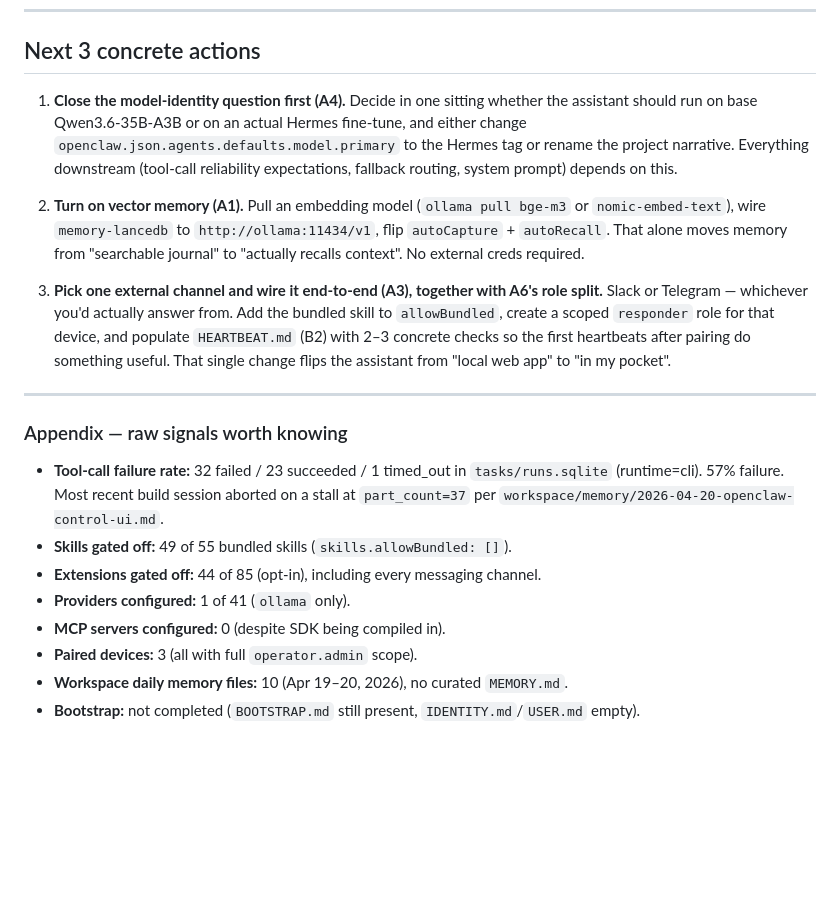
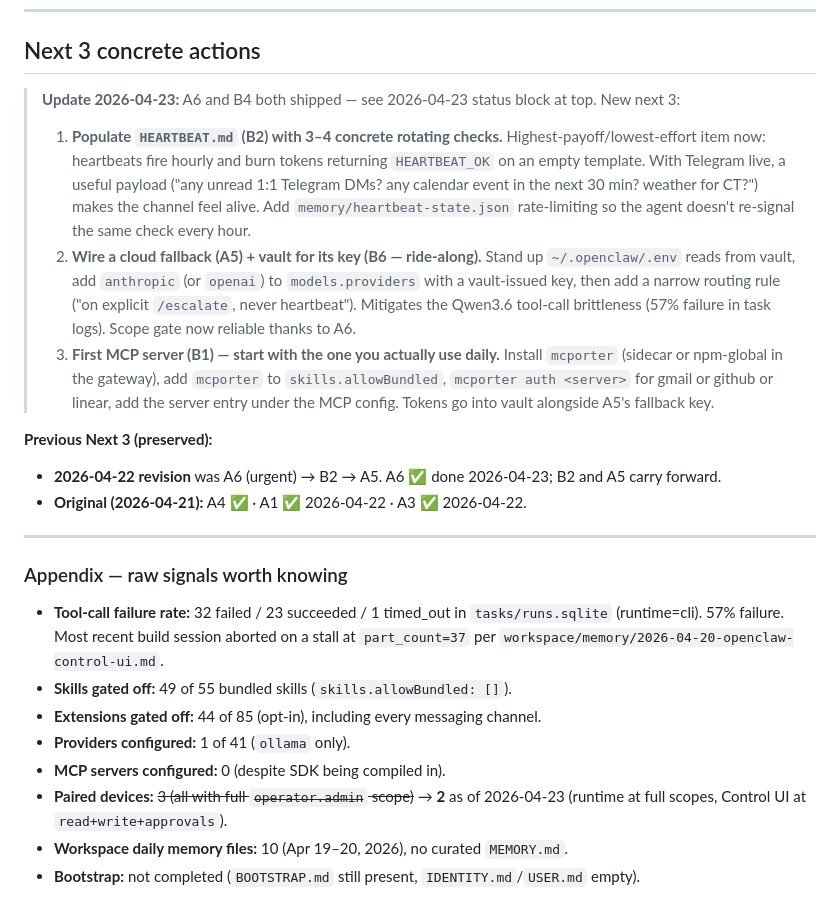
Before and after one commit to bryantharpe/dgx-ollama-hermes-config, a Markdown page: openclaw-gap-analysis.md, the part around one of its changes. GitHub-like rendering; blank space fills up the shorter version.

```diff
--- a/openclaw-gap-analysis.md
+++ b/openclaw-gap-analysis.md
@@ -207,11 +234,16 @@ Net: consent plumbing exists, but as configured it's coarse-grained and permissi
 
 ## Next 3 concrete actions
 
-1. **Close the model-identity question first (A4).** Decide in one sitting whether the assistant should run on base Qwen3.6-35B-A3B or on an actual Hermes fine-tune, and either change `openclaw.json.agents.defaults.model.primary` to the Hermes tag or rename the project narrative. Everything downstream (tool-call reliability expectations, fallback routing, system prompt) depends on this.
+> **Update 2026-04-23:** A6 and B4 both shipped — see 2026-04-23 status block at top. New next 3:
+>
+> 1. **Populate `HEARTBEAT.md` (B2) with 3–4 concrete rotating checks.** Highest-payoff/lowest-effort item now: heartbeats fire hourly and burn tokens returning `HEARTBEAT_OK` on an empty template. With Telegram live, a useful payload ("any unread 1:1 Telegram DMs? any calendar event in the next 30 min? weather for CT?") makes the channel feel alive. Add `memory/heartbeat-state.json` rate-limiting so the agent doesn't re-signal the same check every hour.
+> 2. **Wire a cloud fallback (A5) + vault for its key (B6 — ride-along).** Stand up `~/.openclaw/.env` reads from vault, add `anthropic` (or `openai`) to `models.providers` with a vault-issued key, then add a narrow routing rule ("on explicit `/escalate`, never heartbeat"). Mitigates the Qwen3.6 tool-call brittleness (57% failure in task logs). Scope gate now reliable thanks to A6.
+> 3. **First MCP server (B1) — start with the one you actually use daily.** Install `mcporter` (sidecar or npm-global in the gateway), add `mcporter` to `skills.allowBundled`, `mcporter auth <server>` for gmail or github or linear, add the server entry under the MCP config. Tokens go into vault alongside A5's fallback key.
 
-2. **Turn on vector memory (A1).** Pull an embedding model (`ollama pull bge-m3` or `nomic-embed-text`), wire `memory-lancedb` to `http://ollama:11434/v1`, flip `autoCapture` + `autoRecall`. That alone moves memory from "searchable journal" to "actually recalls context". No external creds required.
+**Previous Next 3 (preserved):**
 
-3. **Pick one external channel and wire it end-to-end (A3), together with A6's role split.** Slack or Telegram — whichever you'd actually answer from. Add the bundled skill to `allowBundled`, create a scoped `responder` role for that device, and populate `HEARTBEAT.md` (B2) with 2–3 concrete checks so the first heartbeats after pairing do something useful. That single change flips the assistant from "local web app" to "in my pocket".
+- **2026-04-22 revision** was A6 (urgent) → B2 → A5. A6 ✅ done 2026-04-23; B2 and A5 carry forward.
+- **Original (2026-04-21):** A4 ✅ · A1 ✅ 2026-04-22 · A3 ✅ 2026-04-22.
 
 ---
 
@@ -222,6 +254,6 @@ Net: consent plumbing exists, but as configured it's coarse-grained and permissi
 - **Extensions gated off:** 44 of 85 (opt-in), including every messaging channel.
 - **Providers configured:** 1 of 41 (`ollama` only).
 - **MCP servers configured:** 0 (despite SDK being compiled in).
-- **Paired devices:** 3 (all with full `operator.admin` scope).
+- **Paired devices:** ~~3 (all with full `operator.admin` scope)~~ → **2** as of 2026-04-23 (runtime at full scopes, Control UI at `read+write+approvals`).
 - **Workspace daily memory files:** 10 (Apr 19–20, 2026), no curated `MEMORY.md`.
 - **Bootstrap:** not completed (`BOOTSTRAP.md` still present, `IDENTITY.md`/`USER.md` empty).
```
Also changed, not shown: other parts of openclaw-gap-analysis.md (+33 -6 lines).
